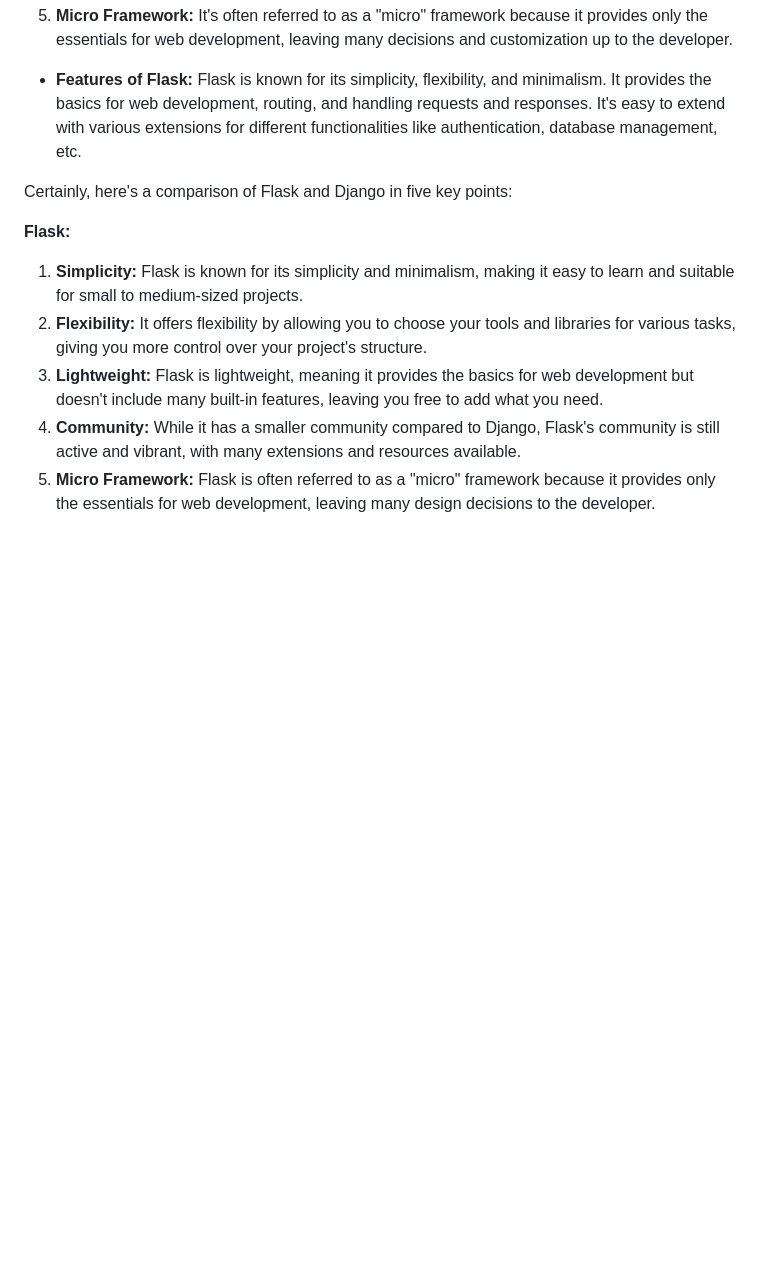
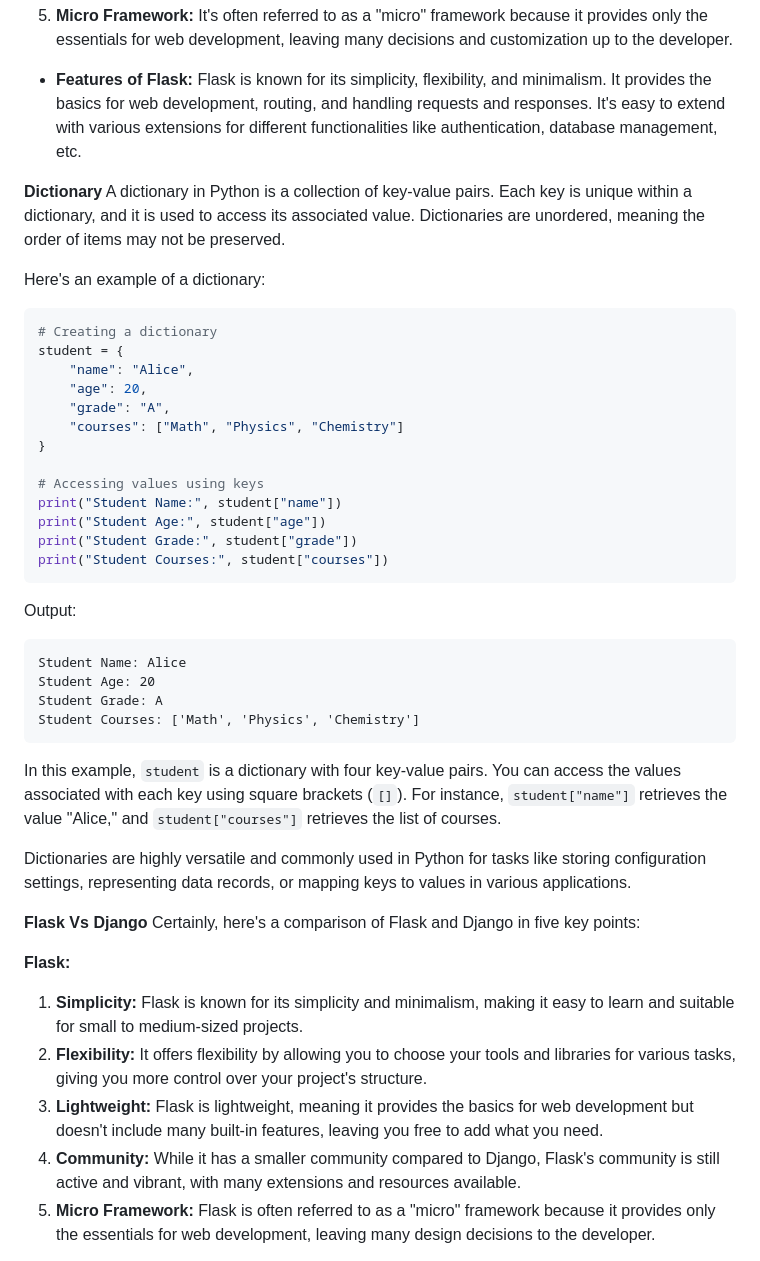
Before and after one commit to himanshu60/JavaScript-Basics, a Markdown page: Python_Interview_Questions/PythonImpQue.md, the part around the change. Drawn GitHub-style; blank space fills up the shorter version.

Commit message:
imp questions

````diff
--- a/Python_Interview_Questions/PythonImpQue.md
+++ b/Python_Interview_Questions/PythonImpQue.md
@@ -39,6 +39,43 @@ Here are five key features of Flask, a web framework in Python, in a simple and
 
 
 
+**Dictionary**
+A dictionary in Python is a collection of key-value pairs. Each key is unique within a dictionary, and it is used to access its associated value. Dictionaries are unordered, meaning the order of items may not be preserved.
+
+Here's an example of a dictionary:
+
+```python
+# Creating a dictionary
+student = {
+    "name": "Alice",
+    "age": 20,
+    "grade": "A",
+    "courses": ["Math", "Physics", "Chemistry"]
+}
+
+# Accessing values using keys
+print("Student Name:", student["name"])
+print("Student Age:", student["age"])
+print("Student Grade:", student["grade"])
+print("Student Courses:", student["courses"])
+```
+
+Output:
+```
+Student Name: Alice
+Student Age: 20
+Student Grade: A
+Student Courses: ['Math', 'Physics', 'Chemistry']
+```
+
+In this example, `student` is a dictionary with four key-value pairs. You can access the values associated with each key using square brackets (`[]`). For instance, `student["name"]` retrieves the value "Alice," and `student["courses"]` retrieves the list of courses.
+
+Dictionaries are highly versatile and commonly used in Python for tasks like storing configuration settings, representing data records, or mapping keys to values in various applications.
+
+
+
+
+**Flask Vs Django**
 Certainly, here's a comparison of Flask and Django in five key points:
 
 **Flask:**
````
